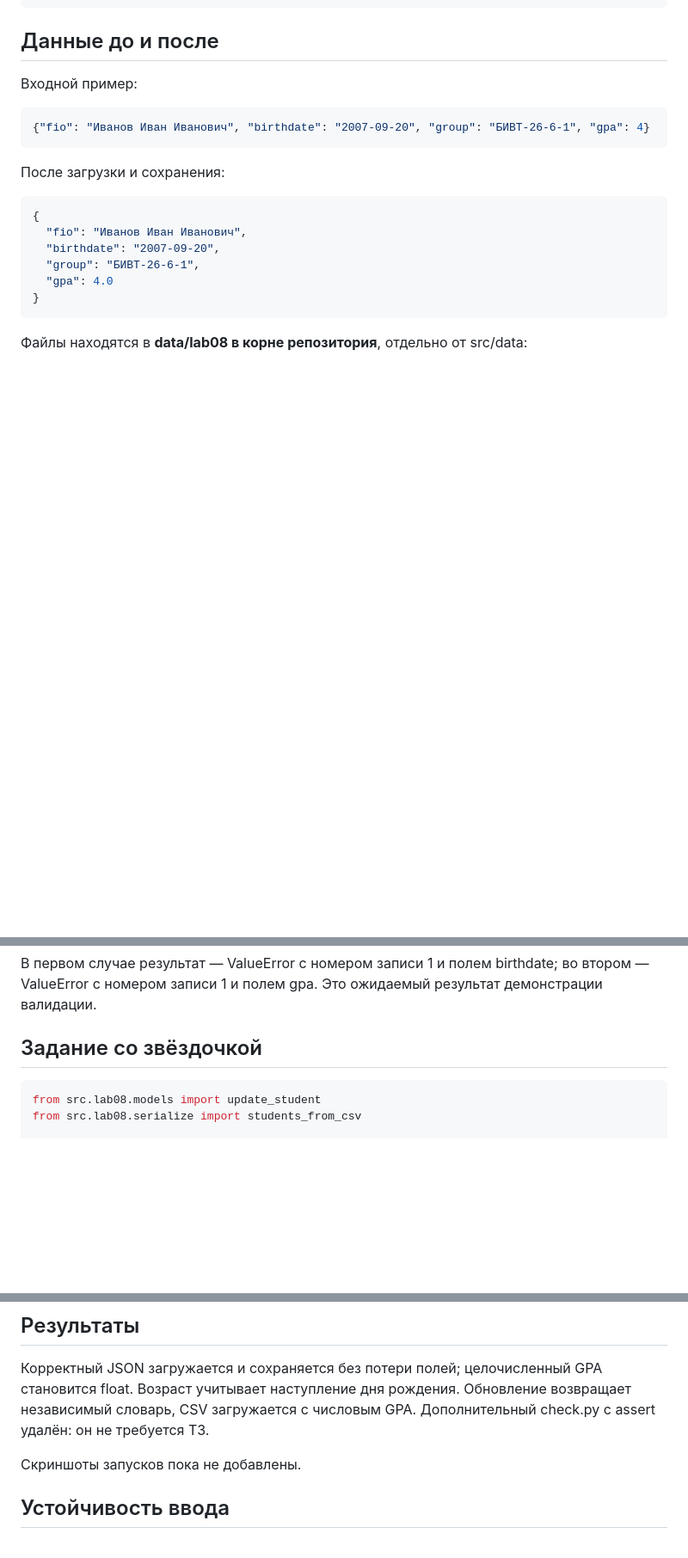
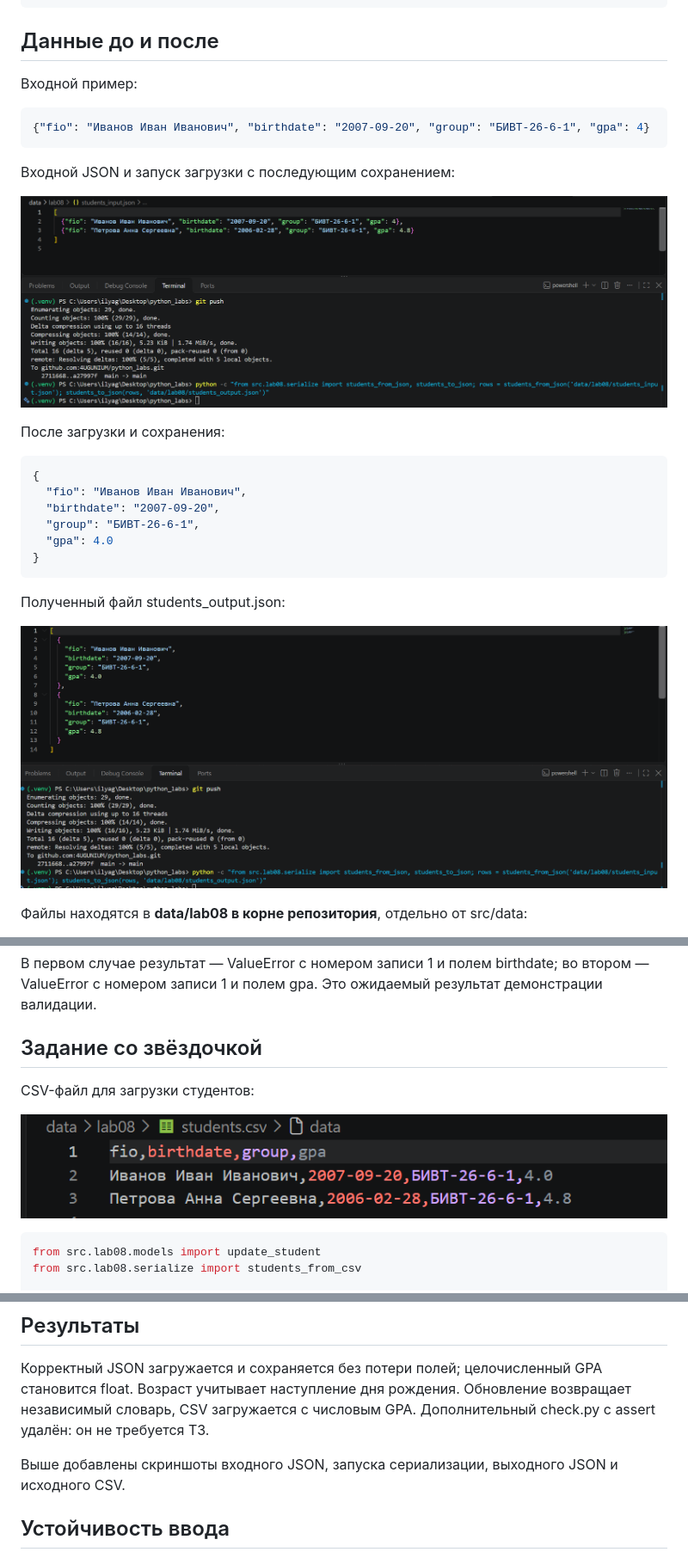
Before and after one commit to 4UGUNIUM/python_labs, a Markdown page: src/lab08/README.md, 3 parts joined by grey strips. Shown at 86% size. Rendered like a GitHub page; pictures changed too: images/lab08/students_csv.png (added), images/lab08/students_input.png (added), images/lab08/students_output.png (added); blank space fills up the shorter version.

Commit message:
readme burmalda

````diff
--- a/src/lab08/README.md
+++ b/src/lab08/README.md
@@ -47,6 +47,10 @@ print(format_student(student))  # возраст зависит от текущ
 {"fio": "Иванов Иван Иванович", "birthdate": "2007-09-20", "group": "БИВТ-26-6-1", "gpa": 4}
 ```
 
+Входной JSON и запуск загрузки с последующим сохранением:
+
+![Входной JSON и запуск сериализации](../../images/lab08/students_input.png)
+
 После загрузки и сохранения:
 
 ```json
@@ -57,6 +61,10 @@ print(format_student(student))  # возраст зависит от текущ
   "gpa": 4.0
 }
 ```
+
+Полученный файл students_output.json:
+
+![Результат сохранения JSON](../../images/lab08/students_output.png)
 
 Файлы находятся в **data/lab08 в корне репозитория**, отдельно от src/data:
 
@@ -79,6 +87,10 @@ python -c "from src.lab08.serialize import students_from_json; students_from_jso
 
 ## Задание со звёздочкой
 
+CSV-файл для загрузки студентов:
+
+![Исходный CSV со студентами](../../images/lab08/students_csv.png)
+
 ```python
 from src.lab08.models import update_student
 from src.lab08.serialize import students_from_csv
@@ -98,7 +110,7 @@ update_student сначала проверяет имена полей, зате
 
 Корректный JSON загружается и сохраняется без потери полей; целочисленный GPA становится float. Возраст учитывает наступление дня рождения. Обновление возвращает независимый словарь, CSV загружается с числовым GPA. Дополнительный check.py с assert удалён: он не требуется ТЗ.
 
-Скриншоты запусков пока не добавлены.
+Выше добавлены скриншоты входного JSON, запуска сериализации, выходного JSON и исходного CSV.
 
 ## Устойчивость ввода
 
````
